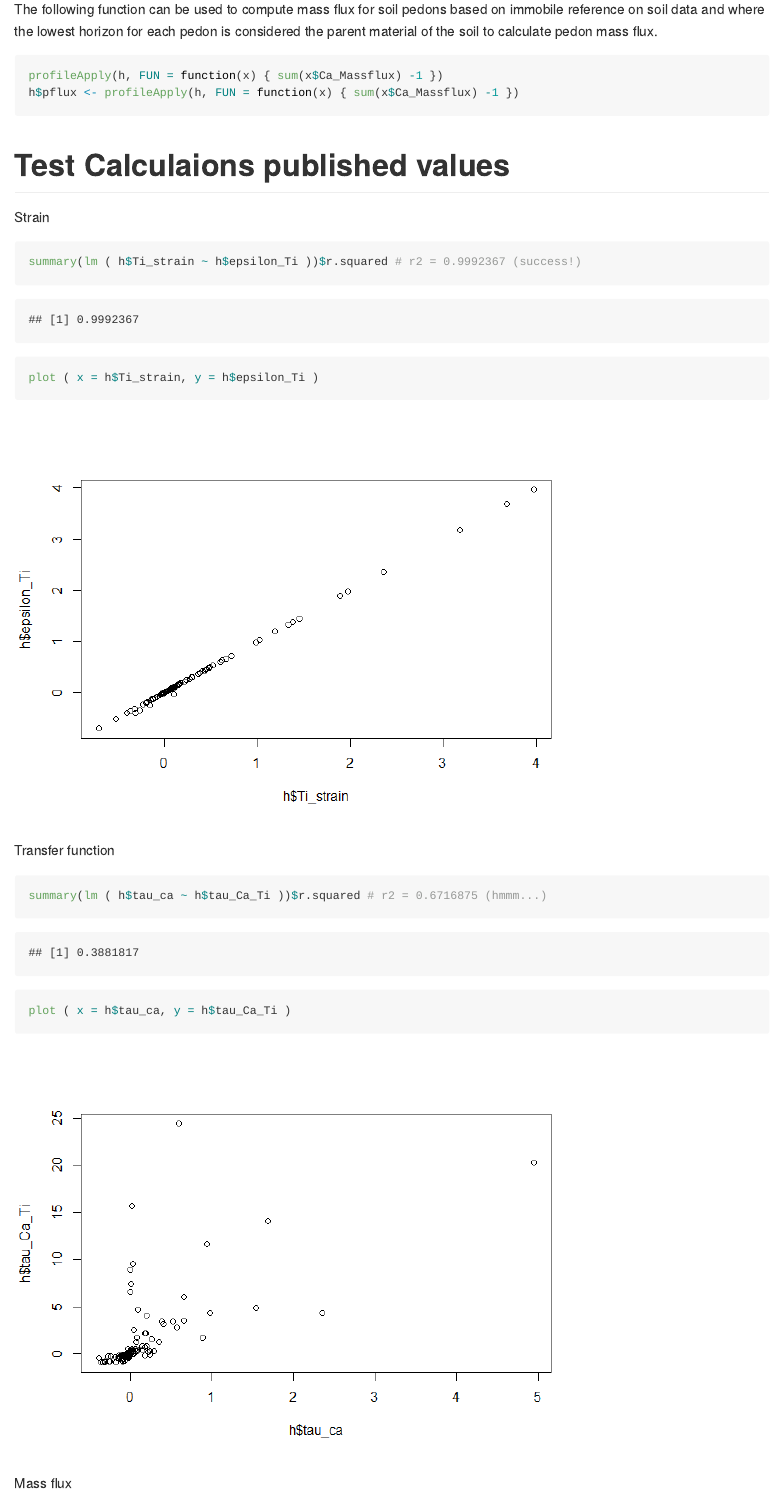
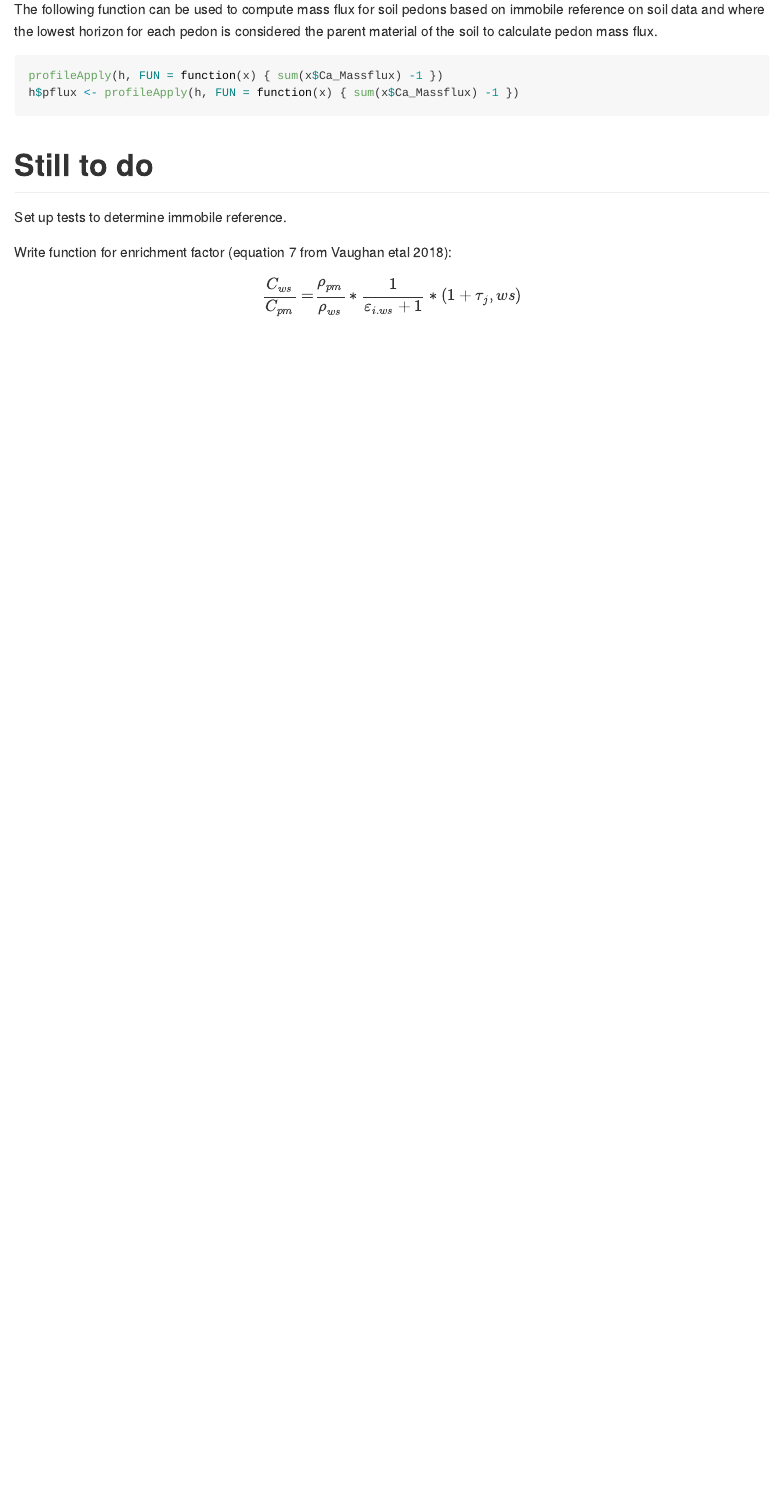
Before and after one commit to swsalley/bergstrom2019, an R Markdown document (R/massbalance_intro.Rmd): the page in a window 1100 px wide, from 7040 px down. The pictures show the output file R/massbalance_intro.md that the author committed with the source, drawn offline in the style of GitHub; long lines of code are wrapped.

Commit message:
Add files via upload

````diff
--- a/R/massbalance_intro.Rmd
+++ b/R/massbalance_intro.Rmd
@@ -171,21 +172,9 @@ h$pflux <- profileApply(h, FUN = function(x) { sum(x$Ca_Massflux) -1 })
 
 
 
-# Test Calculaions published values
+# Still to do
 
-Strain
+Set up tests to determine immobile reference.
 
-```{r}
-summary(lm ( h$Ti_strain ~ h$epsilon_Ti ))$r.squared # r2 = 0.9992367 (success!)
-plot ( x = h$Ti_strain, y = h$epsilon_Ti )
-
-```
-
-Transfer function
-
-```{r}
-summary(lm ( h$tau_ca ~ h$tau_Ca_Ti ))$r.squared # r2 = 0.6716875 (hmmm...)
-plot ( x = h$tau_ca, y = h$tau_Ca_Ti )
-```
-
-Mass flux
+Write function for enrichment factor (equation 7 from Vaughan etal 2018):
+$$ \frac{C_{ws}}{C_{pm}} = \frac{ρ_{pm}}{ρ_{ws}} * \frac{1}{ε_{i.ws}+1} * (1+τ_j,ws) $$
````
Also changed, not shown: R/massbalance_intro.md, R/massbalance_intro_files/figure-gfm/unnamed-chunk-12-1.png, R/massbalance_intro_files/figure-gfm/unnamed-chunk-13-1.png, R/massbalance_intro_files/figure-gfm/unnamed-chunk-7-1.png, R/massbalance_intro_files/figure-gfm/unnamed-chunk-9-1.png, R/massbalance_intro.Rmd (21 more changed lines).
